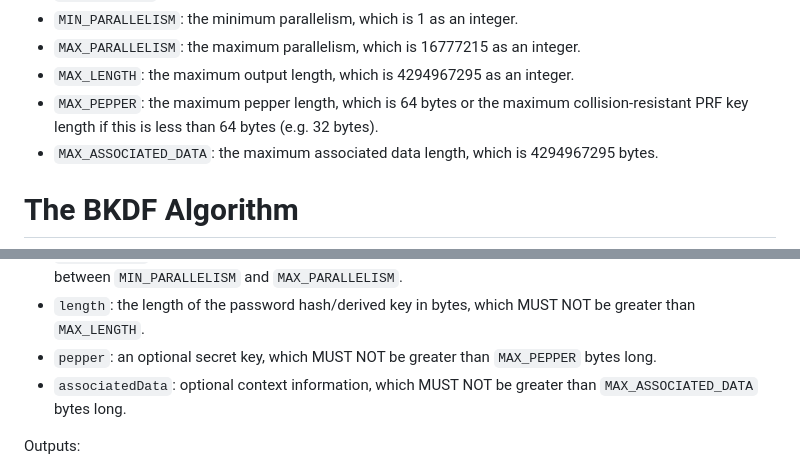
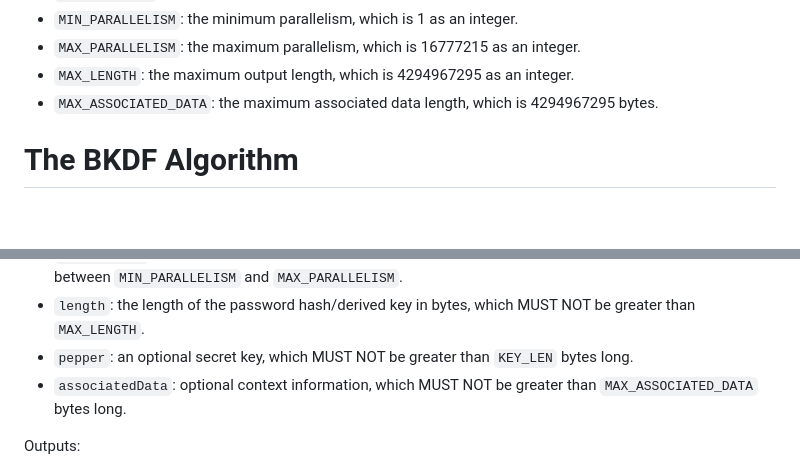
Before and after one commit to samuel-lucas6/draft-lucas-bkdf, a Markdown page: draft-lucas-bkdf.md, 2 parts joined by grey strips. Rendered like a GitHub page; blank space fills up the shorter version.

Commit message:
Replace MAX_PEPPER with KEY_LEN

```diff
--- a/draft-lucas-bkdf.md
+++ b/draft-lucas-bkdf.md
@@ -231,7 +231,6 @@ Constants:
 - `MIN_PARALLELISM`: the minimum parallelism, which is 1 as an integer.
 - `MAX_PARALLELISM`: the maximum parallelism, which is 16777215 as an integer.
 - `MAX_LENGTH`: the maximum output length, which is 4294967295 as an integer.
-- `MAX_PEPPER`: the maximum pepper length, which is 64 bytes or the maximum collision-resistant PRF key length if this is less than 64 bytes (e.g. 32 bytes).
 - `MAX_ASSOCIATED_DATA`: the maximum associated data length, which is 4294967295 bytes.
 
 # The BKDF Algorithm
@@ -257,7 +256,7 @@ Inputs:
 - `timeCost`: the number of rounds, which MUST be an integer between `MIN_TIMECOST` and `MAX_TIMECOST`.
 - `parallelism`: the number of CPU cores/internal function calls in parallel, which MUST be an integer between `MIN_PARALLELISM` and `MAX_PARALLELISM`.
 - `length`: the length of the password hash/derived key in bytes, which MUST NOT be greater than `MAX_LENGTH`.
-- `pepper`: an optional secret key, which MUST NOT be greater than `MAX_PEPPER` bytes long.
+- `pepper`: an optional secret key, which MUST NOT be greater than `KEY_LEN` bytes long.
 - `associatedData`: optional context information, which MUST NOT be greater than `MAX_ASSOCIATED_DATA` bytes long.
 
 Outputs:
```
